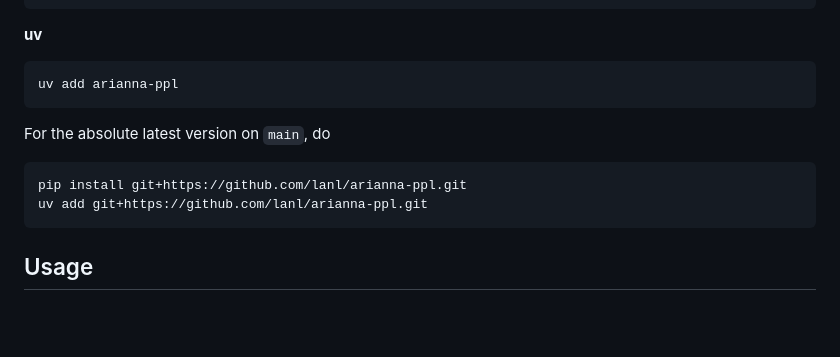
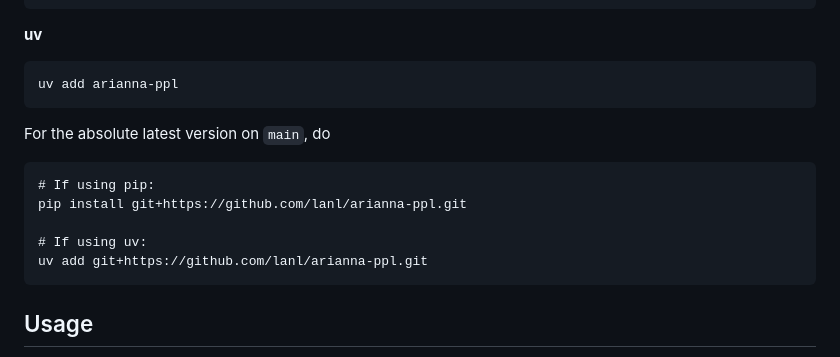
Before and after one commit to lanl/arianna-ppl, a Markdown page: README.md, the part around the change. GitHub-like rendering; blank space fills up the shorter version.

Commit message:
update readme [skip ci]

````diff
--- a/README.md
+++ b/README.md
@@ -18,7 +18,10 @@ uv add arianna-ppl
 For the absolute latest version on `main`, do
 
 ```
+# If using pip:
 pip install git+https://github.com/lanl/arianna-ppl.git
+
+# If using uv:
 uv add git+https://github.com/lanl/arianna-ppl.git
 ```
 
````
